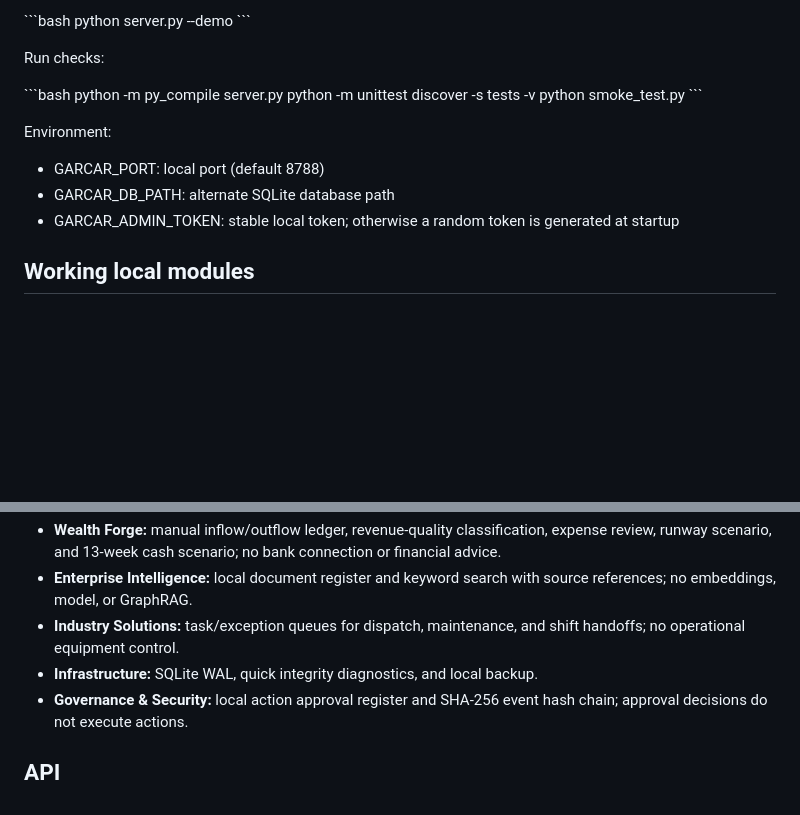
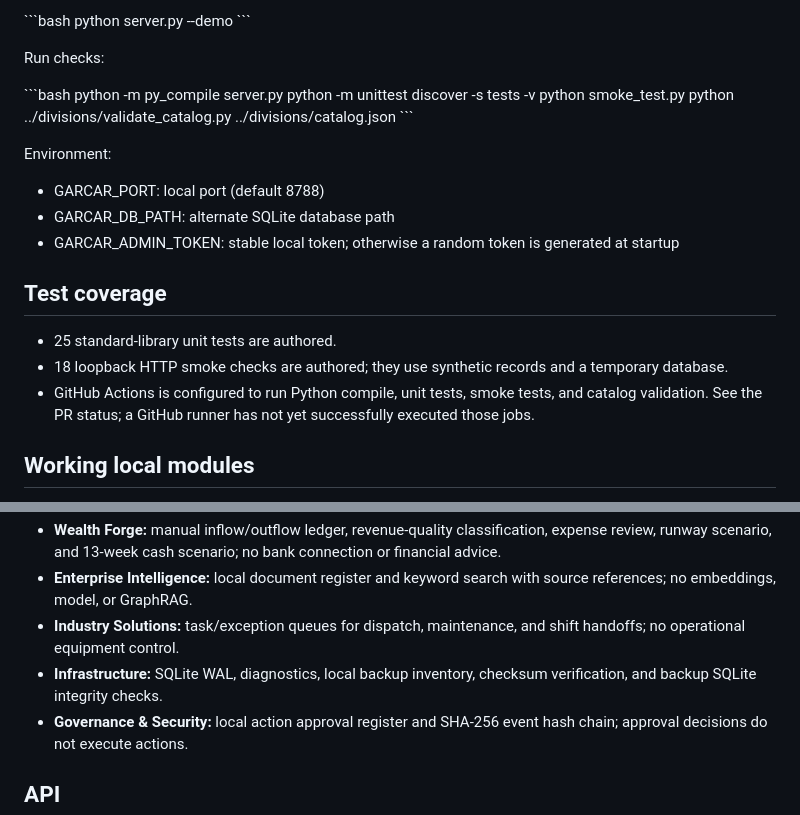
Before and after one commit to Garrettc123/garcar-landing, a Markdown page: platform/README.md, 2 parts joined by grey strips. GitHub-like rendering; blank space fills up the shorter version.

Commit message:
Update full platform module inventory and test counts

```diff
--- a/platform/README.md
+++ b/platform/README.md
@@ -25,12 +25,19 @@ Run checks:
 python -m py_compile server.py
 python -m unittest discover -s tests -v
 python smoke_test.py
+python ../divisions/validate_catalog.py ../divisions/catalog.json
 \`\`\`
 
 Environment:
 - GARCAR_PORT: local port (default 8788)
 - GARCAR_DB_PATH: alternate SQLite database path
 - GARCAR_ADMIN_TOKEN: stable local token; otherwise a random token is generated at startup
+
+## Test coverage
+
+- 25 standard-library unit tests are authored.
+- 18 loopback HTTP smoke checks are authored; they use synthetic records and a temporary database.
+- GitHub Actions is configured to run Python compile, unit tests, smoke tests, and catalog validation. See the PR status; a GitHub runner has not yet successfully executed those jobs.
 
 ## Working local modules
 
@@ -40,7 +47,7 @@ Environment:
 - **Wealth Forge:** manual inflow/outflow ledger, revenue-quality classification, expense review, runway scenario, and 13-week cash scenario; no bank connection or financial advice.
 - **Enterprise Intelligence:** local document register and keyword search with source references; no embeddings, model, or GraphRAG.
 - **Industry Solutions:** task/exception queues for dispatch, maintenance, and shift handoffs; no operational equipment control.
-- **Infrastructure:** SQLite WAL, quick integrity diagnostics, and local backup.
+- **Infrastructure:** SQLite WAL, diagnostics, local backup inventory, checksum verification, and backup SQLite integrity checks.
 - **Governance & Security:** local action approval register and SHA-256 event hash chain; approval decisions do not execute actions.
 
 ## API
```
